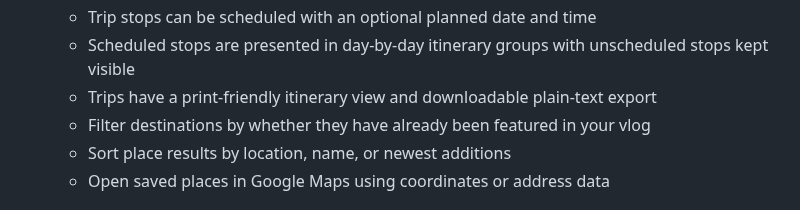
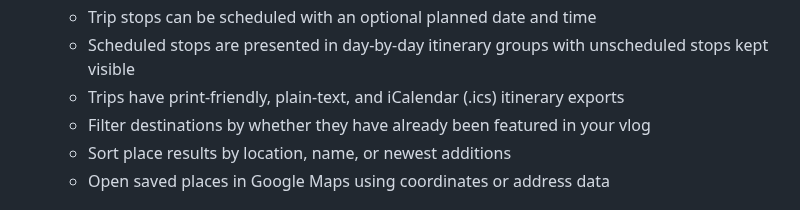
Before and after one commit to drakeg/vlog_travel_finder, a Markdown page: README.md, the part around the change. GitHub-like rendering.

Commit message:
docs: describe iCalendar export

```diff
--- a/README.md
+++ b/README.md
@@ -26,7 +26,7 @@ Flask app to manage and search travel-related places (restaurants, breweries, mu
   - Trips can include start/end dates and per-stop planning notes
   - Trip stops can be scheduled with an optional planned date and time
   - Scheduled stops are presented in day-by-day itinerary groups with unscheduled stops kept visible
-  - Trips have a print-friendly itinerary view and downloadable plain-text export
+  - Trips have print-friendly, plain-text, and iCalendar (.ics) itinerary exports
   - Filter destinations by whether they have already been featured in your vlog
   - Sort place results by location, name, or newest additions
   - Open saved places in Google Maps using coordinates or address data
```
